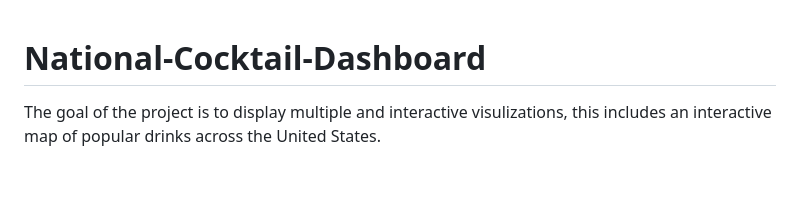
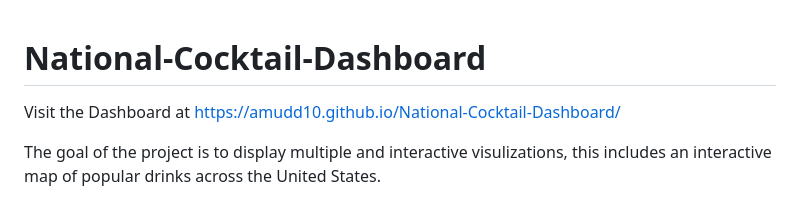
Before and after one commit to amudd10/National-Cocktail-Dashboard, a Markdown page: README.md, the part around the change. Drawn GitHub-style; blank space fills up the shorter version.

```diff
--- a/README.md
+++ b/README.md
@@ -1,4 +1,6 @@
 # National-Cocktail-Dashboard
+
+Visit the Dashboard at https://amudd10.github.io/National-Cocktail-Dashboard/
 
 The goal of the project is to display multiple and interactive visulizations, this includes an interactive map of popular drinks across the United States.
 
```
